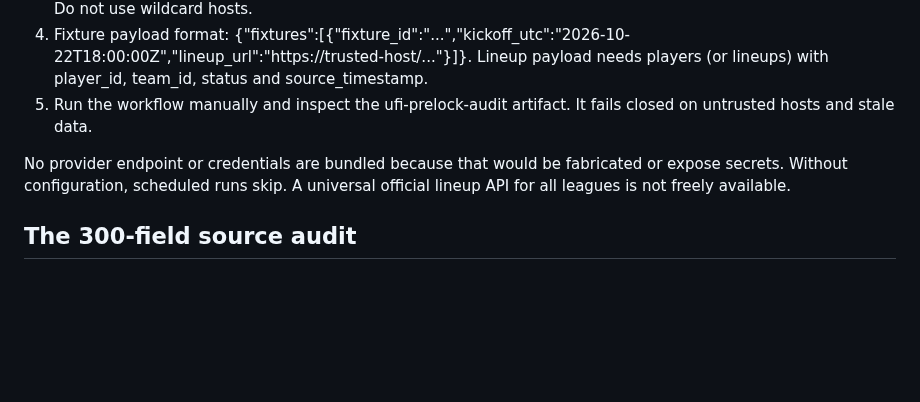
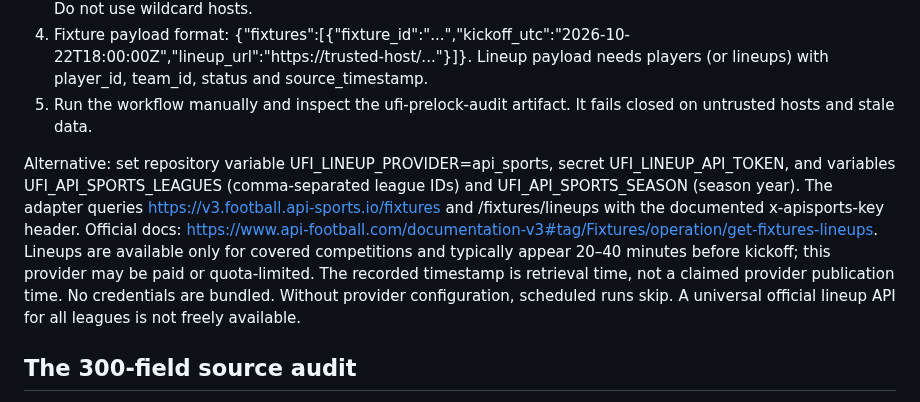
Before and after one commit to edoborrmagdalene9-dev/universal-football-intelligence, a Markdown page: docs/ufi-source-integration-plan.md, the part around the change. Rendered like a GitHub page; blank space fills up the shorter version.

Commit message:
Document API-Sports live lineup integration and setup

```diff
--- a/docs/ufi-source-integration-plan.md
+++ b/docs/ufi-source-integration-plan.md
@@ -19,7 +19,7 @@ GitHub Actions workflow .github/workflows/ufi-prelock.yml runs every 15 minutes
 4. Fixture payload format: {"fixtures":[{"fixture_id":"...","kickoff_utc":"2026-10-22T18:00:00Z","lineup_url":"https://trusted-host/..."}]}. Lineup payload needs players (or lineups) with player_id, team_id, status and source_timestamp.
 5. Run the workflow manually and inspect the ufi-prelock-audit artifact. It fails closed on untrusted hosts and stale data.
 
-No provider endpoint or credentials are bundled because that would be fabricated or expose secrets. Without configuration, scheduled runs skip. A universal official lineup API for all leagues is not freely available.
+Alternative: set repository variable UFI_LINEUP_PROVIDER=api_sports, secret UFI_LINEUP_API_TOKEN, and variables UFI_API_SPORTS_LEAGUES (comma-separated league IDs) and UFI_API_SPORTS_SEASON (season year). The adapter queries https://v3.football.api-sports.io/fixtures and /fixtures/lineups with the documented x-apisports-key header. Official docs: https://www.api-football.com/documentation-v3#tag/Fixtures/operation/get-fixtures-lineups. Lineups are available only for covered competitions and typically appear 20–40 minutes before kickoff; this provider may be paid or quota-limited. The recorded timestamp is retrieval time, not a claimed provider publication time. No credentials are bundled. Without provider configuration, scheduled runs skip. A universal official lineup API for all leagues is not freely available.
 
 ## The 300-field source audit
 metric_source_catalog() outputs all 300 unique fields with a source family, URL or required provider, status and limitation. currently_populated=False is intentional: a source strategy is not an observed value. audit_source_coverage distinguishes a column being present from non-null coverage. Fields unsupported by public sources remain marked unavailable until a licensed provider or measured dataset supplies them.
```
